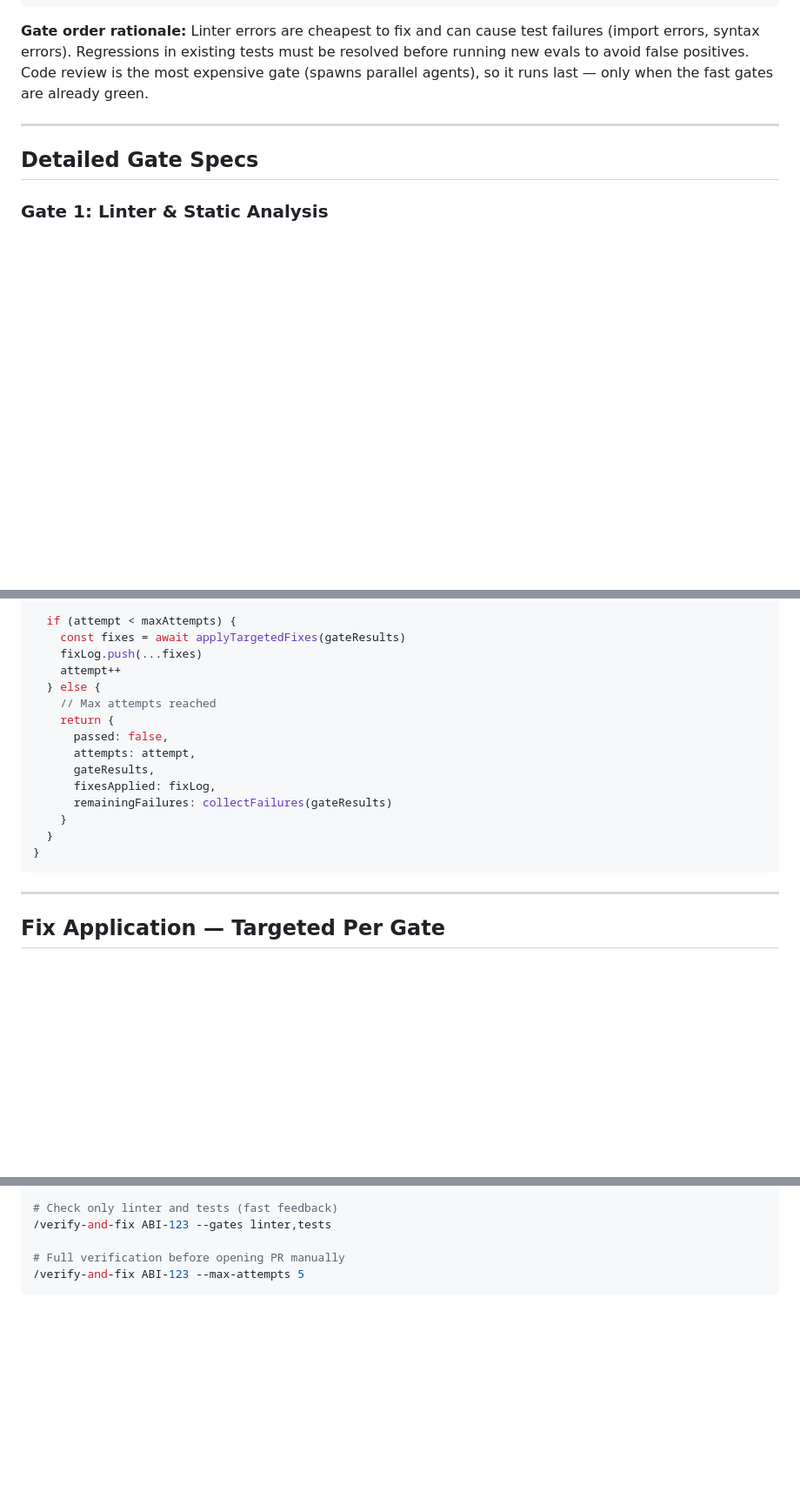
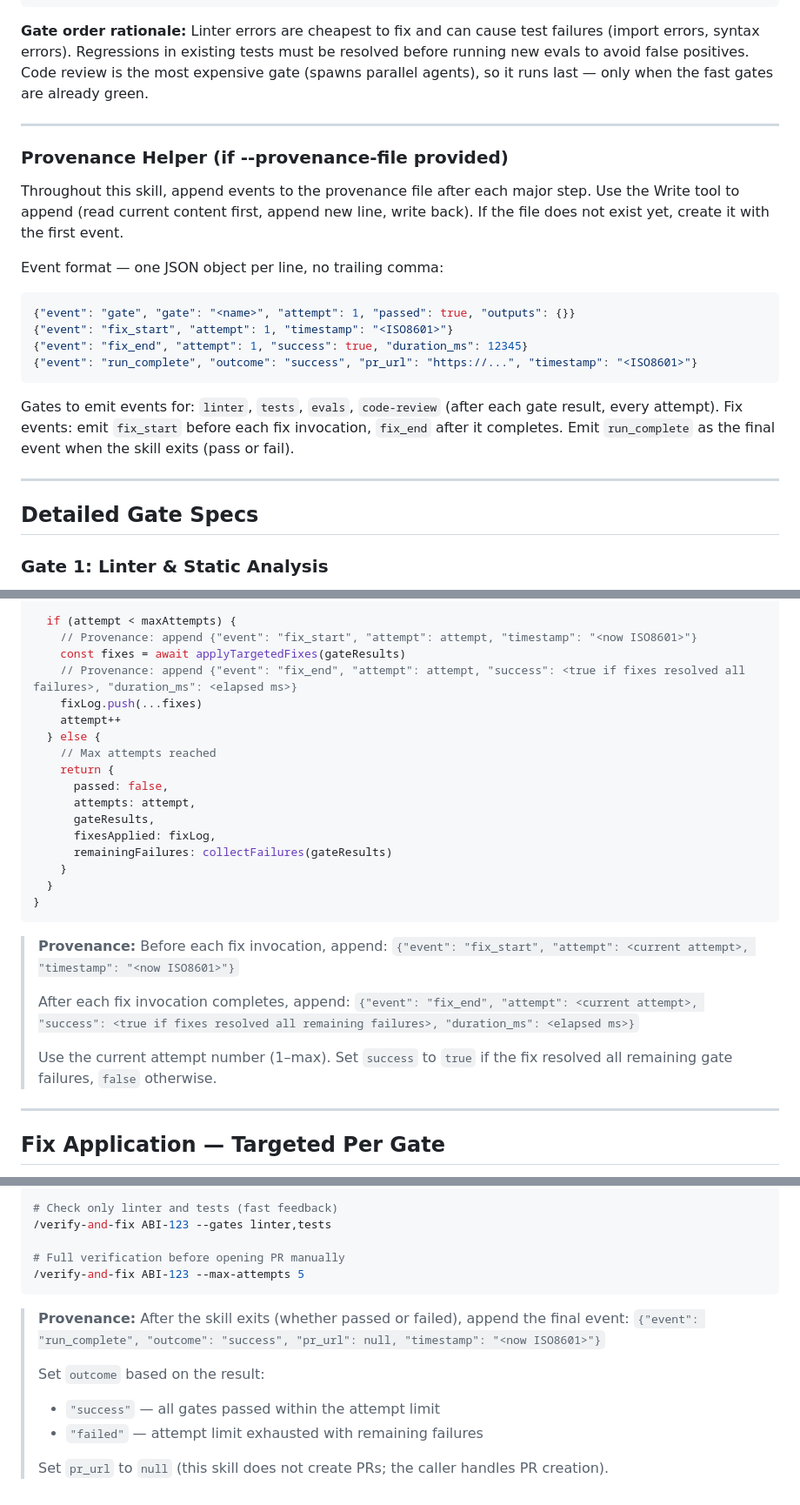
Before and after one commit to EmergenceAI/EM-AISoftwareFactory, a Markdown page: skills/verify-and-fix/SKILL.md, 3 parts joined by grey strips. Shown at 87% size. GitHub-like rendering; blank space fills up the shorter version.

Commit message:
feat: add provenance event writing to verify-and-fix skill

````diff
--- a/skills/verify-and-fix/SKILL.md
+++ b/skills/verify-and-fix/SKILL.md
@@ -62,6 +66,27 @@ This is a **reusable primitive**. It is invoked by `/autonomous-implement` after
 ```
 
 **Gate order rationale:** Linter errors are cheapest to fix and can cause test failures (import errors, syntax errors). Regressions in existing tests must be resolved before running new evals to avoid false positives. Code review is the most expensive gate (spawns parallel agents), so it runs last — only when the fast gates are already green.
+
+---
+
+### Provenance Helper (if --provenance-file provided)
+
+Throughout this skill, append events to the provenance file after each major step.
+Use the Write tool to append (read current content first, append new line, write back).
+If the file does not exist yet, create it with the first event.
+
+Event format — one JSON object per line, no trailing comma:
+
+```json
+{"event": "gate", "gate": "<name>", "attempt": 1, "passed": true, "outputs": {}}
+{"event": "fix_start", "attempt": 1, "timestamp": "<ISO8601>"}
+{"event": "fix_end", "attempt": 1, "success": true, "duration_ms": 12345}
+{"event": "run_complete", "outcome": "success", "pr_url": "https://...", "timestamp": "<ISO8601>"}
+```
+
+Gates to emit events for: `linter`, `tests`, `evals`, `code-review` (after each gate result, every attempt).
+Fix events: emit `fix_start` before each fix invocation, `fix_end` after it completes.
+Emit `run_complete` as the final event when the skill exits (pass or fail).
 
 ---
 
@@ -246,7 +283,9 @@ while (attempt <= maxAttempts) {
   }
 
   if (attempt < maxAttempts) {
+    // Provenance: append {"event": "fix_start", "attempt": attempt, "timestamp": "<now ISO8601>"}
     const fixes = await applyTargetedFixes(gateResults)
+    // Provenance: append {"event": "fix_end", "attempt": attempt, "success": <true if fixes resolved all failures>, "duration_ms": <elapsed ms>}
     fixLog.push(...fixes)
     attempt++
   } else {
@@ -261,6 +300,14 @@ while (attempt <= maxAttempts) {
   }
 }
 ```
+
+> **Provenance:** Before each fix invocation, append:
+> `{"event": "fix_start", "attempt": <current attempt>, "timestamp": "<now ISO8601>"}`
+>
+> After each fix invocation completes, append:
+> `{"event": "fix_end", "attempt": <current attempt>, "success": <true if fixes resolved all remaining failures>, "duration_ms": <elapsed ms>}`
+>
+> Use the current attempt number (1–max). Set `success` to `true` if the fix resolved all remaining gate failures, `false` otherwise.
 
 ---
 
@@ -427,3 +474,12 @@ EVAL_TIMEOUT=300           # Seconds before eval run times out (default: 300)
 # Full verification before opening PR manually
 /verify-and-fix ABI-123 --max-attempts 5
 ```
+
+> **Provenance:** After the skill exits (whether passed or failed), append the final event:
+> `{"event": "run_complete", "outcome": "success", "pr_url": null, "timestamp": "<now ISO8601>"}`
+>
+> Set `outcome` based on the result:
+> - `"success"` — all gates passed within the attempt limit
+> - `"failed"` — attempt limit exhausted with remaining failures
+>
+> Set `pr_url` to `null` (this skill does not create PRs; the caller handles PR creation).
````
Also changed, not shown: other parts of skills/verify-and-fix/SKILL.md (+16 -0 lines).
